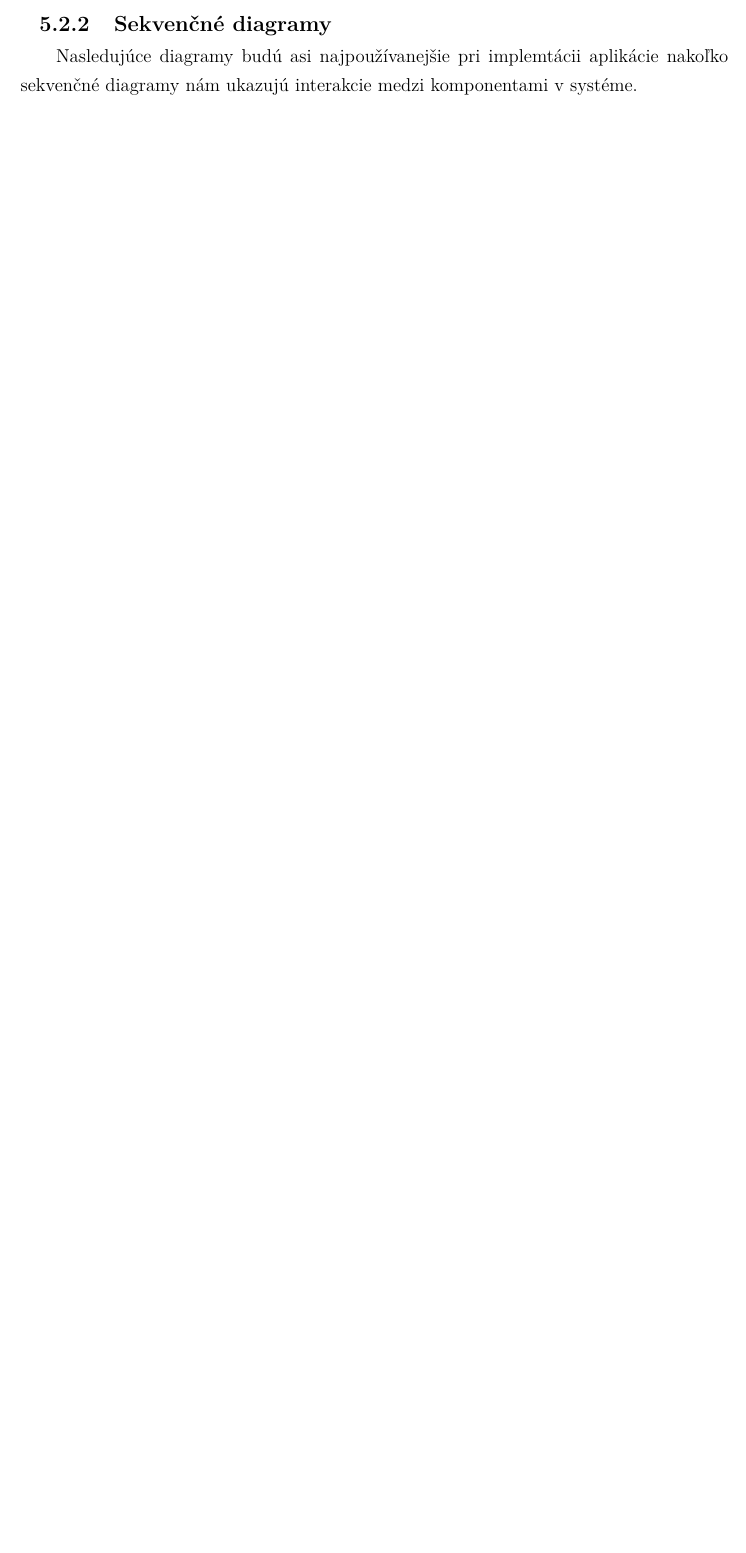
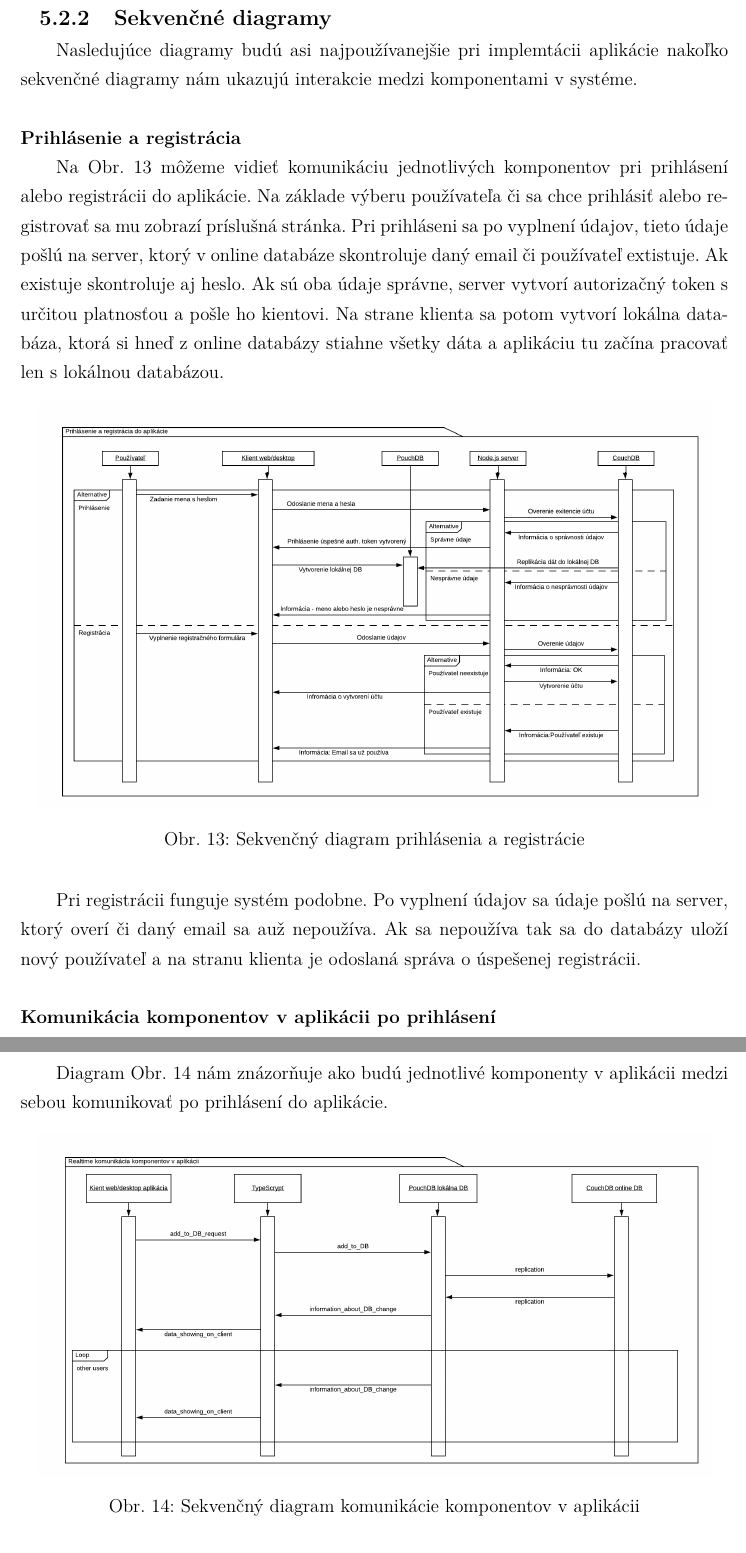
Before and after one commit to Karol0123/Diplomova_praca, a LaTeX problem sheet (example.tex, which reads includes/core.tex): part of page 34 of 41 before the commit and two parts of pages 34 and 35 of 42 after it, the two joined at a grey line, cut so that both start at the same text, the shorter picture padded with empty space. Compiled offline with pdfLaTeX.

Commit message:
sequence diagrams

```diff
--- a/includes/core.tex
+++ b/includes/core.tex
@@ -309,6 +319,31 @@
 
 \subsubsection{Sekvenčné diagramy}
 \indent Nasledujúce diagramy budú asi najpoužívanejšie pri implemtácii aplikácie nakoľko sekvenčné diagramy nám ukazujú interakcie medzi komponentami v systéme.
+\newline
+\newline
+\textbf{Prihlásenie a registrácia} \newline
+\indent Na Obr.~\ref{fig:seq_login} môžeme vidieť komunikáciu jednotlivých komponentov pri prihlásení alebo registrácii do aplikácie. Na základe výberu používateľa či sa chce prihlásiť alebo registrovať sa mu zobrazí príslušná stránka. Pri prihláseni sa po vyplnení údajov, tieto údaje pošlú na server, ktorý v online databáze skontroluje daný email či používateľ extistuje. Ak existuje skontroluje aj heslo. Ak sú oba údaje správne, server vytvorí autorizačný token s určitou platnosťou a pošle ho kientovi. Na strane klienta sa potom vytvorí lokálna databáza, ktorá si hneď z online databázy stiahne všetky dáta a aplikáciu tu začína pracovať len s lokálnou databázou.
+
+\begin{figure}[H]
+    \centering
+    \includegraphics[scale=0.50]{img/Seq_login_register.png}
+    \caption{Sekvenčný diagram prihlásenia a registrácie}
+    \label{fig:seq_login}
+\end{figure}
+
+\indent Pri registrácii funguje systém podobne. Po vyplnení údajov sa údaje pošlú na server, ktorý overí či daný email sa auž nepoužíva. Ak sa nepoužíva tak sa do databázy uloží nový používateľ a na stranu klienta je odoslaná správa o úspešenej registrácii.
+\newline
+\newline
+\textbf{Komunikácia komponentov v aplikácii po prihlásení} \newline
+\indent Diagram Obr.~\ref{fig:seq_com} nám znázorňuje ako budú jednotlivé komponenty v aplikácii medzi sebou komunikovať po prihlásení do aplikácie.
+\begin{figure}[H]
+    \centering
+    \includegraphics[scale=0.50]{img/seq_tim.png}
+    \caption{Sekvenčný diagram komunikácie komponentov v aplikácii}
+    \label{fig:seq_com}
+\end{figure}
+
+\indent Celá komunikácia je založená na http protokole. Na diagrame môžeme vidieť, že ak niektorý používateľ vytvorí tím, udalosť, úlohu alebo napíše správu tak je vytvorená žiadosť na pridanie do databázy. Pridanie do databázy je realizované tak, že najskôr sú dáta pridané do lokálnej databázy PouchDB a ak má zariadenie, na ktorom beží aplikácia prístup na internet sú teito dáta hneď zreplikované do online databázy. Ak prístup na internet nie je tak sú dáta zatial uložené len v lokálnej databáze do doby kým zariadenie nezíska prístup na internet. Ostatným používateľom je potom odoslaná infromácia, že na strane databázy prišlo k zmene a ich dáta, ktoré sa v klientovi zobrazujú sú aktualizované na základe nových dát v databáze.
 
 \subsection{Databázový model CouchDB}
 \indent Po analýze viacrých možností sme sa v našom zadaní rozhodli nepoužiť štandardnú SQL databázu. Toto má za následok to, že sa nedá modelovať databáza cez štandarné ERD diagramy. CouchDB je databáza založené nie na tabuľkách ale na JSON dokumentoch. Hoci si naša aplikácia bude vyžadovať viac špecifických objektov pre jednotlivé záznamy do databázy, tieto objekty nebudú zložité. Jedná sa prevažne o objekty zložené z viacerých jednoduchým dátových hodnôt typu string, integer, date. Tieto objekty bude potrebné vytvoriť ako na strane servera v JavaScripte tak aj na strane frontendu v TypeScripte. Model potrebných objektov môžeme vydieť na naledujúcom obrázku- Obr.
```
Also changed, not shown: example.pdf, img/Seq_login_register.png (added), img/seq_tim.png (added), img/ybase.jpg (added), includes/core.tex (18 more changed lines), 8 other files.
